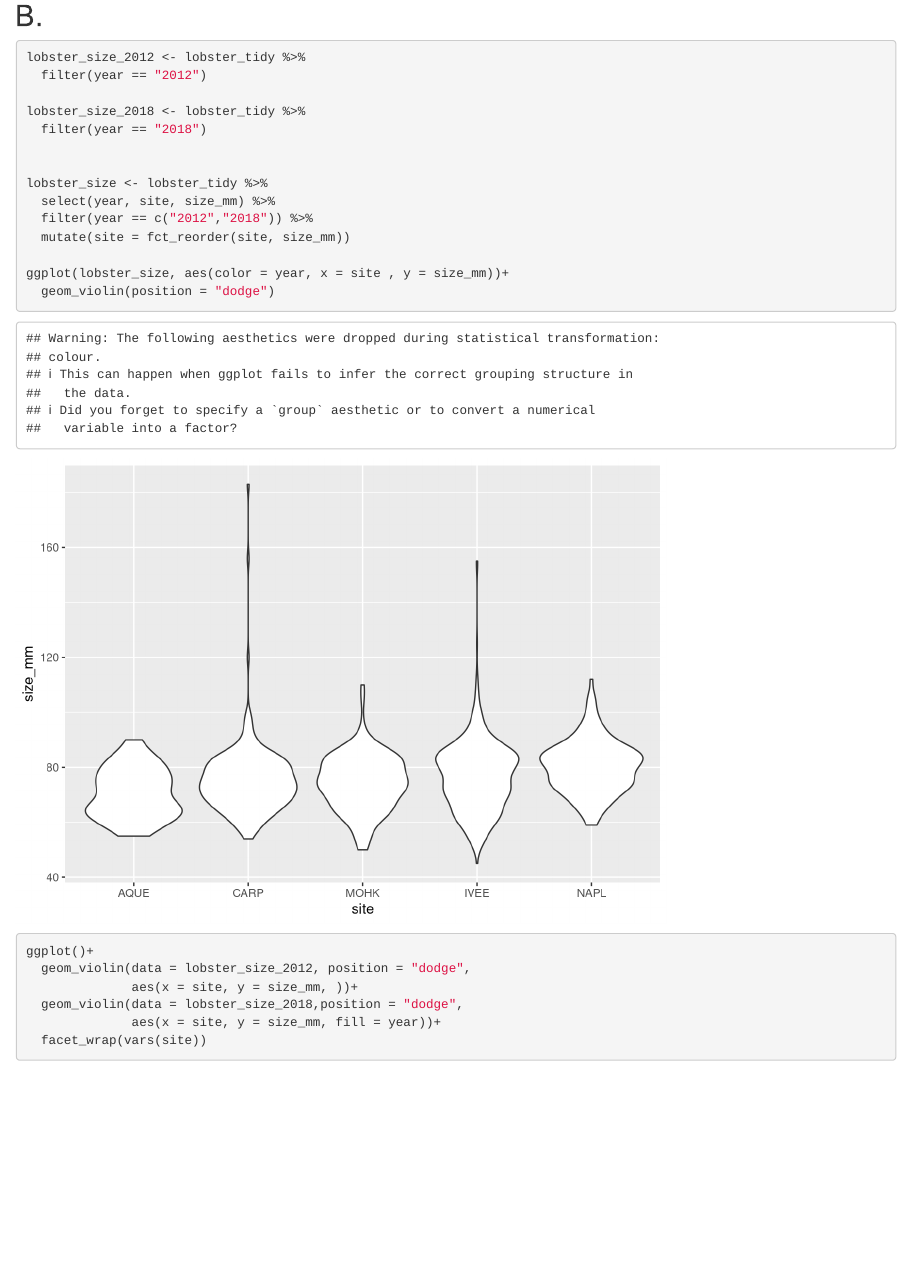
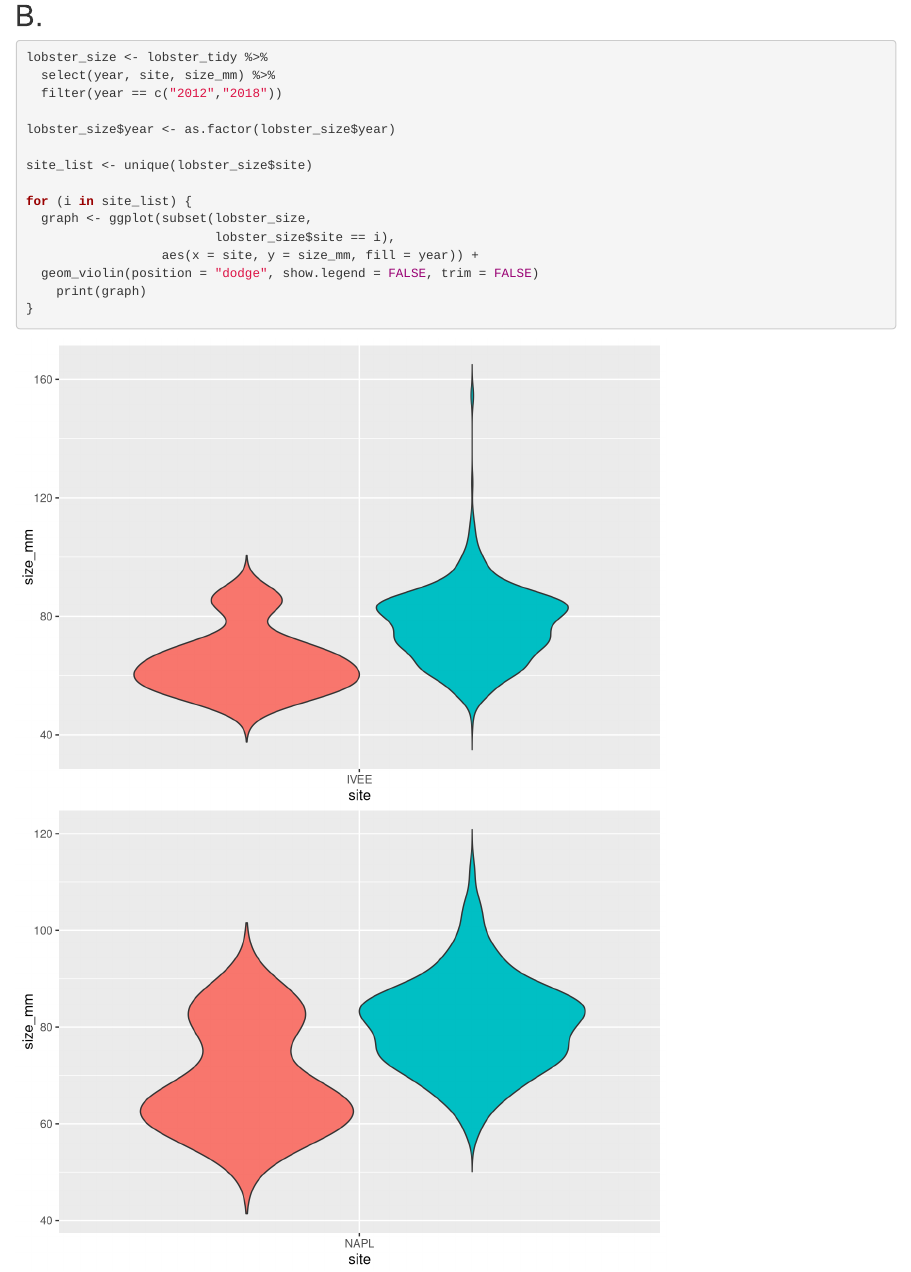
Before and after one commit to annaabelman/esm206_assignment_4, an R Markdown document (esm206_assignment4.Rmd): the page in a window 1100 px wide, from 1800 px down. Rendered offline with R 4.5, knitr and Pandoc, with nearby package versions; column names are cleaned by a stand-in for the janitor package.

Commit message:
Worked on part B to show violin plots by site by year

````diff
--- a/esm206_assignment4.Rmd
+++ b/esm206_assignment4.Rmd
@@ -46,23 +47,30 @@ ggplot(data = lobster_site, aes(x = year, y = n))+
 
 ## B.
 ```{r}
+lobster_size <- lobster_tidy %>%
+  select(year, site, size_mm) %>%
+  filter(year == c("2012","2018"))
+
+lobster_size$year <- as.factor(lobster_size$year)
+
+site_list <- unique(lobster_size$site)
+
+for (i in site_list) {
+  graph <- ggplot(subset(lobster_size,
+                         lobster_size$site == i),
+                  aes(x = site, y = size_mm, fill = year)) +
+  geom_violin(position = "dodge", show.legend = FALSE, trim = FALSE)
+    print(graph)
+}
+
+```
+
+```{r}
 lobster_size_2012 <- lobster_tidy %>%
   filter(year == "2012")
 
 lobster_size_2018 <- lobster_tidy %>%
   filter(year == "2018")
-
-
-lobster_size <- lobster_tidy %>%
-  select(year, site, size_mm) %>%
-  filter(year == c("2012","2018")) %>%
-  mutate(site = fct_reorder(site, size_mm))
-
-ggplot(lobster_size, aes(color = year, x = site , y = size_mm))+
-  geom_violin(position = "dodge")
-
-
-
 
 ggplot()+
   geom_violin(data = lobster_size_2012, position = "dodge",
````
Also changed, not shown: esm206_assignment4.html, esm206_assignment4.Rmd (4 more changed lines).
